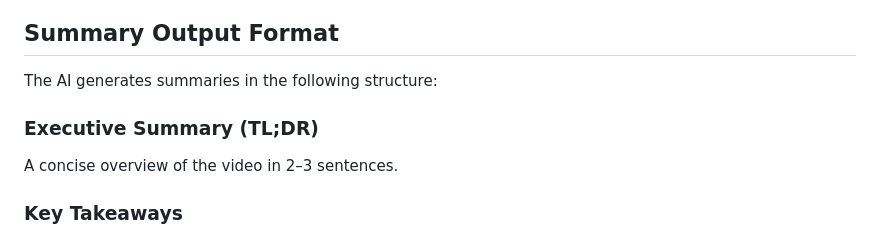
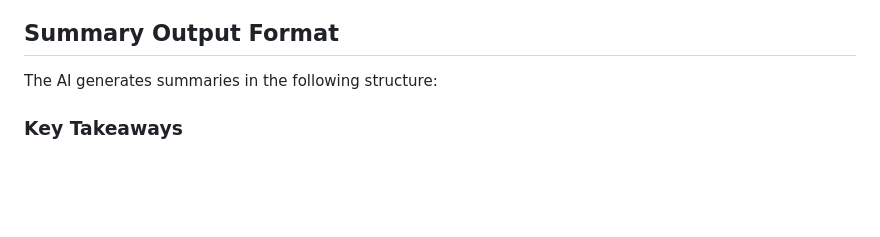
Before and after one commit to sakshi778718/VideoSummarizer, a Markdown page: README.md, the part around the change. Drawn GitHub-style; blank space fills up the shorter version.

```diff
--- a/README.md
+++ b/README.md
@@ -26,9 +26,6 @@ https://videosummarizer-rdw7.onrender.com
 
 The AI generates summaries in the following structure:
 
-### Executive Summary (TL;DR)
-
-A concise overview of the video in 2–3 sentences.
 
 ### Key Takeaways
 
```
